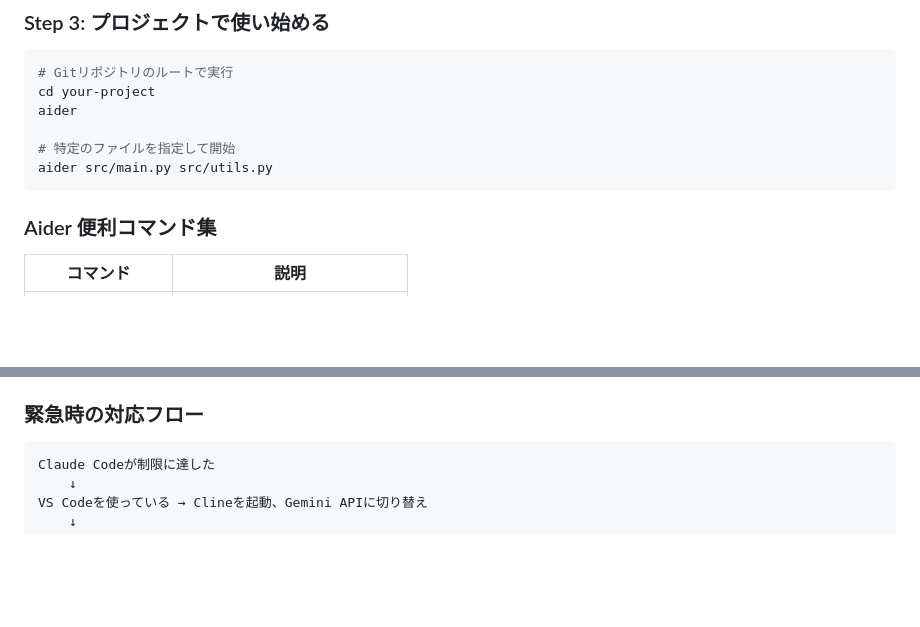
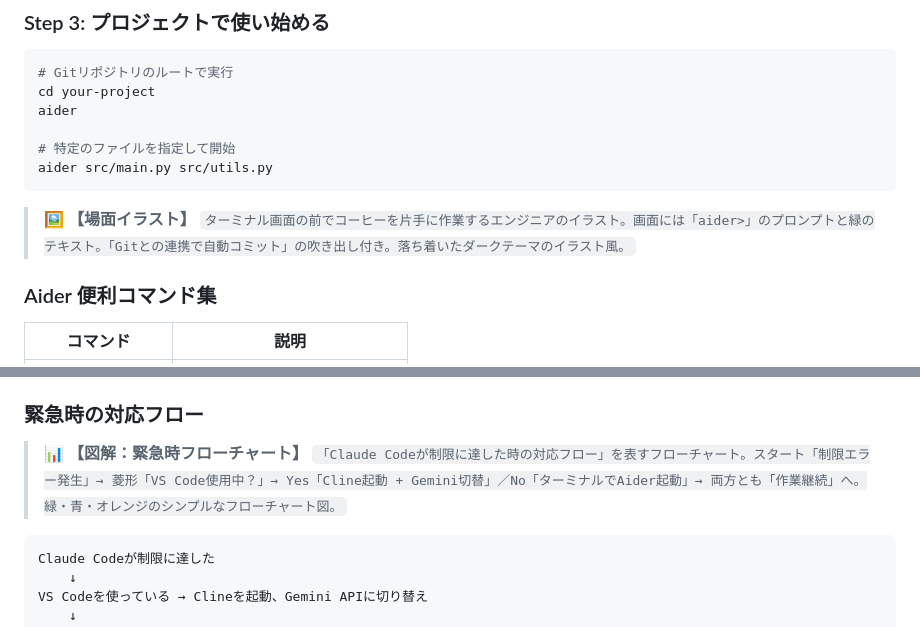
Before and after one commit to omiyasan777777-bit/AUTO-content-system, a Markdown page: output2/04_paid_content.md, 2 parts joined by grey strips. GitHub-like rendering; blank space fills up the shorter version.

````diff
--- a/output2/04_paid_content.md
+++ b/output2/04_paid_content.md
@@ -73,6 +73,9 @@ aider
 aider src/main.py src/utils.py
 ```
 
+> 🖼️ **【場面イラスト】**
+> `ターミナル画面の前でコーヒーを片手に作業するエンジニアのイラスト。画面には「aider>」のプロンプトと緑のテキスト。「Gitとの連携で自動コミット」の吹き出し付き。落ち着いたダークテーマのイラスト風。`
+
 ### Aider 便利コマンド集
 
 | コマンド | 説明 |
@@ -134,6 +137,9 @@ aider src/main.py src/utils.py
 
 ### 緊急時の対応フロー
 
+> 📊 **【図解：緊急時フローチャート】**
+> `「Claude Codeが制限に達した時の対応フロー」を表すフローチャート。スタート「制限エラー発生」→ 菱形「VS Code使用中？」→ Yes「Cline起動 + Gemini切替」／No「ターミナルでAider起動」→ 両方とも「作業継続」へ。緑・青・オレンジのシンプルなフローチャート図。`
+
 ```
 Claude Codeが制限に達した
     ↓
````
Also changed, not shown: output2/05_sales_letter.md (+6 -0 lines).
